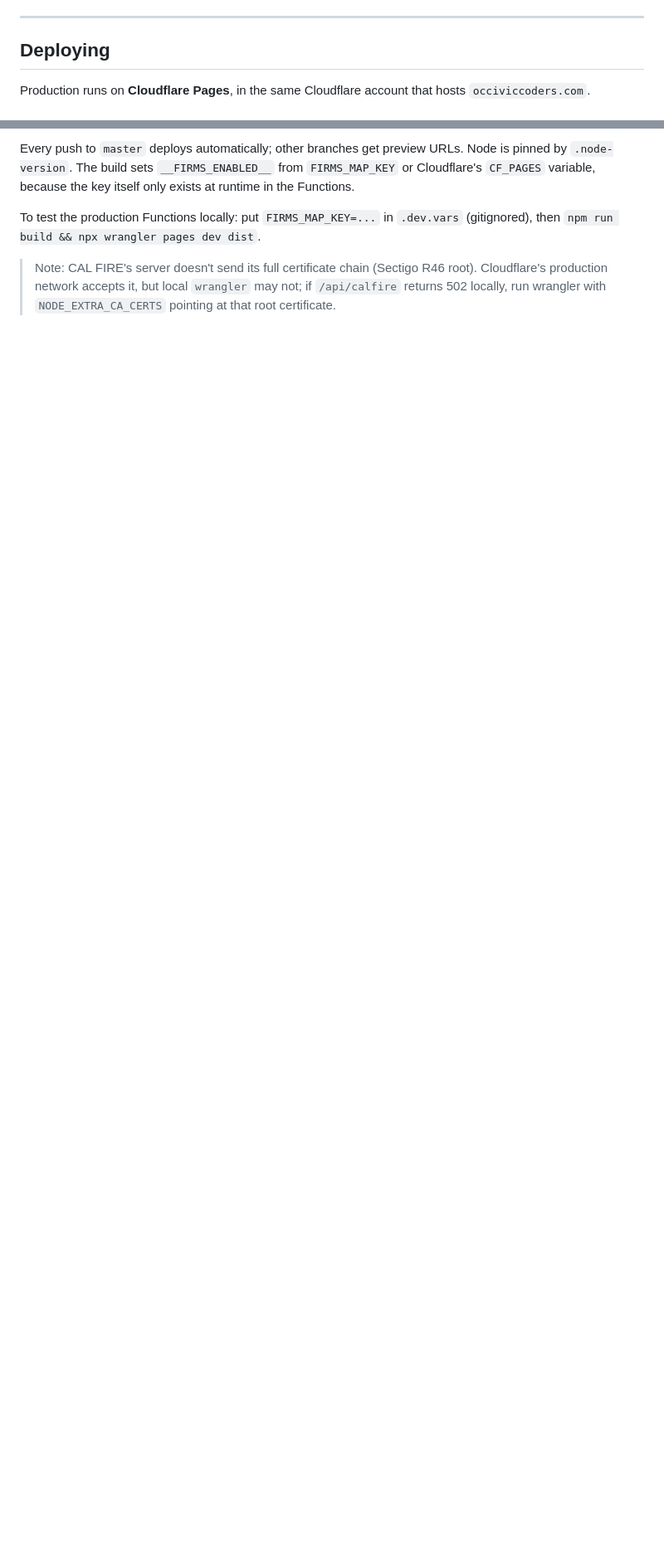
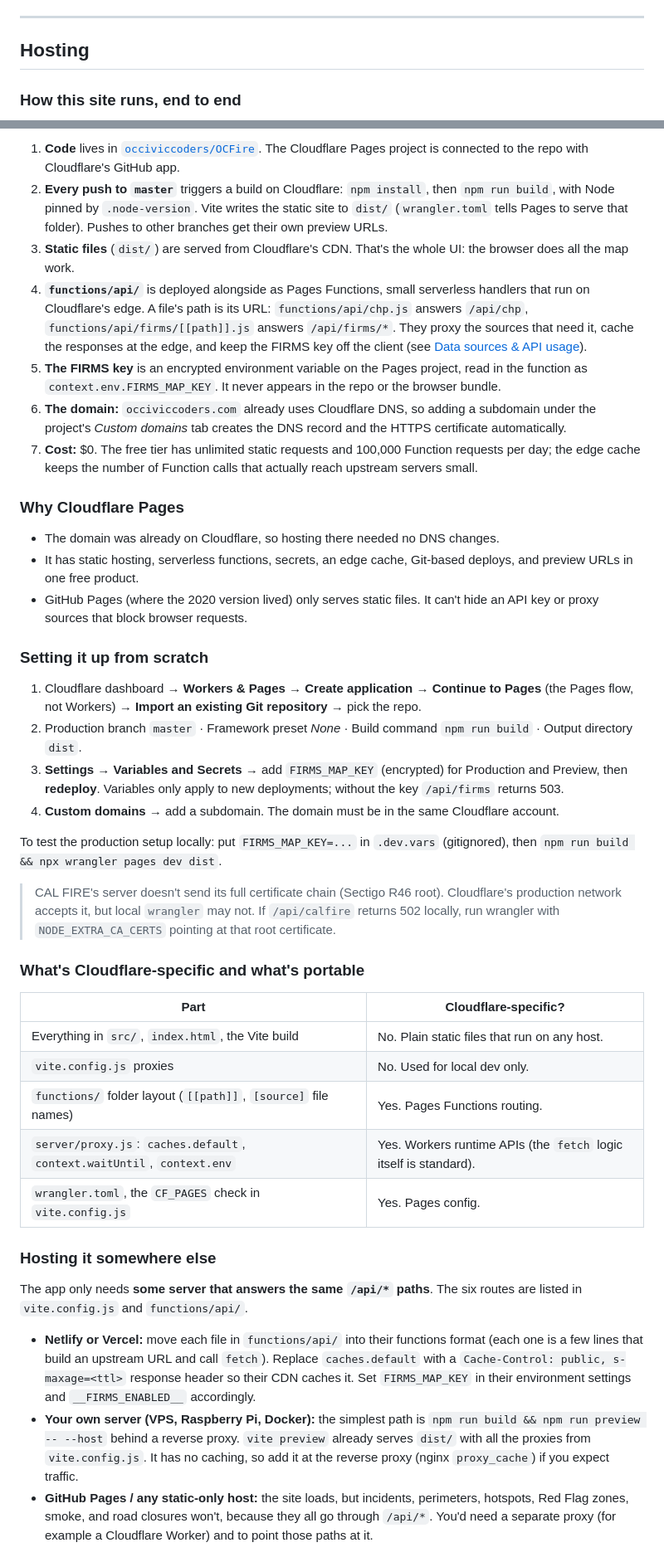
Before and after one commit to occiviccoders/OCFire, a Markdown page: README.md, 2 parts joined by grey strips. Shown at 83% size. Drawn GitHub-style; blank space fills up the shorter version.

Commit message:
README: full hosting walkthrough (Cloudflare Pages, portability, forking)
Co-authored-by: Cursor <cursoragent@cursor.com>

```diff
--- a/README.md
+++ b/README.md
@@ -270,7 +273,7 @@ progress is saved in `localStorage`.
 
 ---
 
-## Deploying
+## Hosting
 
-Production runs on **Cloudflare Pages**, in the same Cloudflare account that hosts `occiviccoders.com`.
+### How this site runs, end to end
 
@@ -283,11 +289,70 @@ Production runs on **Cloudflare Pages**, in the same Cloudflare account that hos
 
-Every push to `master` deploys automatically; other branches get preview URLs. Node is pinned by
-`.node-version`. The build sets `__FIRMS_ENABLED__` from `FIRMS_MAP_KEY` or Cloudflare's `CF_PAGES`
-variable, because the key itself only exists at runtime in the Functions.
+1. **Code** lives in [`occiviccoders/OCFire`](https://github.com/occiviccoders/OCFire). The Cloudflare
+   Pages project is connected to the repo with Cloudflare's GitHub app.
+2. **Every push to `master`** triggers a build on Cloudflare: `npm install`, then `npm run build`, with Node
+   pinned by `.node-version`. Vite writes the static site to `dist/` (`wrangler.toml` tells Pages to
+   serve that folder). Pushes to other branches get their own preview URLs.
+3. **Static files** (`dist/`) are served from Cloudflare's CDN. That's the whole UI: the browser does all
+   the map work.
+4. **`functions/api/`** is deployed alongside as Pages Functions, small serverless handlers that run on
+   Cloudflare's edge. A file's path is its URL: `functions/api/chp.js` answers `/api/chp`,
+   `functions/api/firms/[[path]].js` answers `/api/firms/*`. They proxy the sources that need it,
+   cache the responses at the edge, and keep the FIRMS key off the client (see
+   [Data sources & API usage](#data-sources--api-usage)).
+5. **The FIRMS key** is an encrypted environment variable on the Pages project, read in the function as
+   `context.env.FIRMS_MAP_KEY`. It never appears in the repo or the browser bundle.
+6. **The domain:** `occiviccoders.com` already uses Cloudflare DNS, so adding a subdomain under the
+   project's *Custom domains* tab creates the DNS record and the HTTPS certificate automatically.
+7. **Cost:** $0. The free tier has unlimited static requests and 100,000 Function requests per day;
+   the edge cache keeps the number of Function calls that actually reach upstream servers small.
 
-To test the production Functions locally: put `FIRMS_MAP_KEY=...` in `.dev.vars` (gitignored), then
+### Why Cloudflare Pages
+
+- The domain was already on Cloudflare, so hosting there needed no DNS changes.
+- It has static hosting, serverless functions, secrets, an edge cache, Git-based deploys, and preview
+  URLs in one free product.
+- GitHub Pages (where the 2020 version lived) only serves static files. It can't hide an API key or
+  proxy sources that block browser requests.
+
+### Setting it up from scratch
+
+1. Cloudflare dashboard → **Workers & Pages** → **Create application** → **Continue to Pages** (the Pages
+   flow, not Workers) → **Import an existing Git repository** → pick the repo.
+2. Production branch `master` · Framework preset *None* · Build command `npm run build` · Output directory `dist`.
+3. **Settings → Variables and Secrets** → add `FIRMS_MAP_KEY` (encrypted) for Production and Preview, then
+   **redeploy**. Variables only apply to new deployments; without the key `/api/firms` returns 503.
+4. **Custom domains** → add a subdomain. The domain must be in the same Cloudflare account.
+
+To test the production setup locally: put `FIRMS_MAP_KEY=...` in `.dev.vars` (gitignored), then
 `npm run build && npx wrangler pages dev dist`.
 
-> Note: CAL FIRE's server doesn't send its full certificate chain (Sectigo R46 root). Cloudflare's
-> production network accepts it, but local `wrangler` may not; if `/api/calfire` returns 502 locally,
-> run wrangler with `NODE_EXTRA_CA_CERTS` pointing at that root certificate.
+> CAL FIRE's server doesn't send its full certificate chain (Sectigo R46 root). Cloudflare's production
+> network accepts it, but local `wrangler` may not. If `/api/calfire` returns 502 locally, run wrangler
+> with `NODE_EXTRA_CA_CERTS` pointing at that root certificate.
+
+### What's Cloudflare-specific and what's portable
+
+| Part | Cloudflare-specific? |
+|---|---|
+| Everything in `src/`, `index.html`, the Vite build | No. Plain static files that run on any host. |
+| `vite.config.js` proxies | No. Used for local dev only. |
+| `functions/` folder layout (`[[path]]`, `[source]` file names) | Yes. Pages Functions routing. |
+| `server/proxy.js`: `caches.default`, `context.waitUntil`, `context.env` | Yes. Workers runtime APIs (the `fetch` logic itself is standard). |
+| `wrangler.toml`, the `CF_PAGES` check in `vite.config.js` | Yes. Pages config. |
+
+### Hosting it somewhere else
+
+The app only needs **some server that answers the same `/api/*` paths**. The six routes are listed in
+`vite.config.js` and `functions/api/`.
+
+- **Netlify or Vercel:** move each file in `functions/api/` into their functions format (each one is a few
+  lines that build an upstream URL and call `fetch`). Replace `caches.default` with a
+  `Cache-Control: public, s-maxage=<ttl>` response header so their CDN caches it. Set
+  `FIRMS_MAP_KEY` in their environment settings and `__FIRMS_ENABLED__` accordingly.
+- **Your own server (VPS, Raspberry Pi, Docker):** the simplest path is `npm run build && npm run preview -- --host`
+  behind a reverse proxy. `vite preview` already serves `dist/` with all the proxies from
+  `vite.config.js`. It has no caching, so add it at the reverse proxy (nginx `proxy_cache`) if you expect traffic.
+- **GitHub Pages / any static-only host:** the site loads, but incidents, perimeters, hotspots, Red Flag
+  zones, smoke, and road closures won't, because they all go through `/api/*`. You'd need a separate proxy
+  (for example a Cloudflare Worker) and to point those paths at it.
+
```
Also changed, not shown: other parts of README.md (+20 -7 lines).
